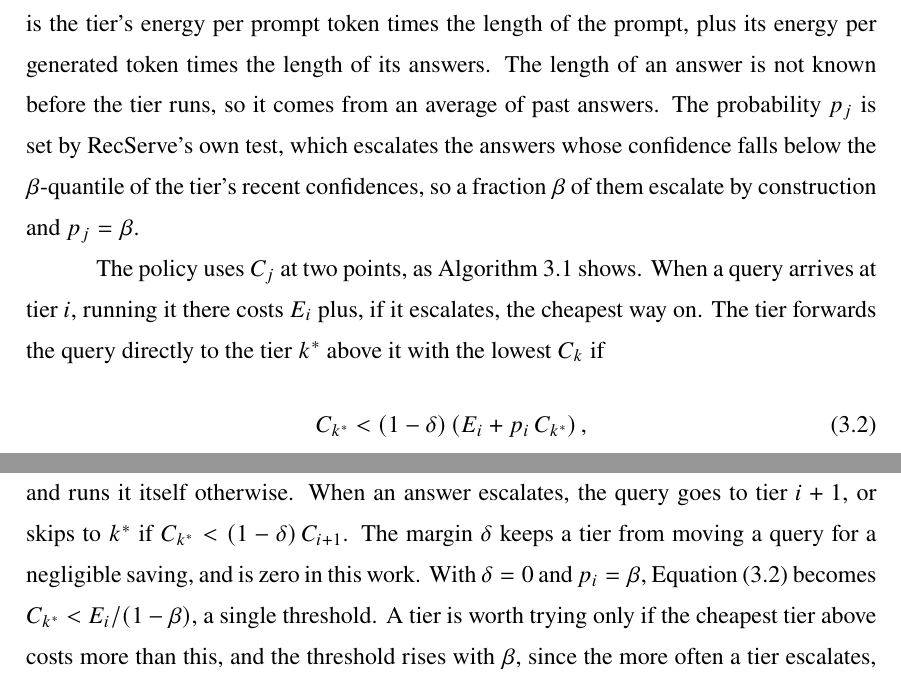
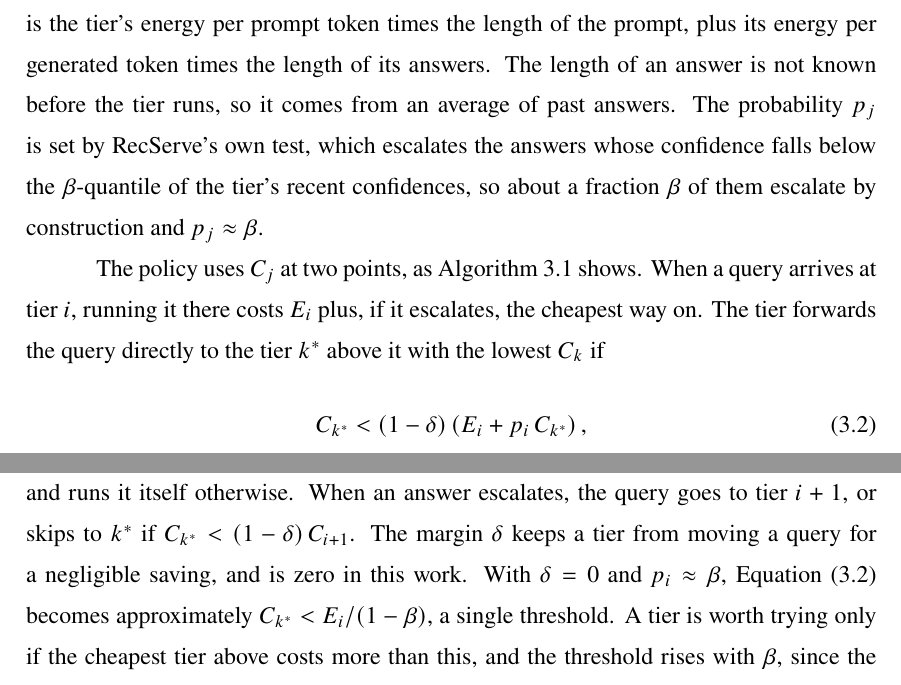
Before and after one commit to diegohommer/tcc-offloading-ai-edge, a LaTeX thesis (thesis/latex/tcc.tex): two parts of pages 22 and 23 of 29, joined at a grey line, cut so that both start at the same text. Compiled offline with pdfLaTeX.

Commit message:
docs(thesis): the escalation rate is approximately beta, not exactly
The test escalates about a fraction beta of a tier's answers, exactly only in the
limit, and the simulation's estimates differ from beta by up to 0.003. The
threshold E_i / (1 - beta) is therefore approximate too.

Co-Authored-By: Claude Opus 5.5 <noreply@anthropic.com>

```diff
--- a/thesis/latex/tcc.tex
+++ b/thesis/latex/tcc.tex
@@ -602,8 +602,8 @@ $E_j$ is the tier's energy per prompt token times the length of the prompt, plus
 energy per generated token times the length of its answers. The length of an answer is
 not known before the tier runs, so it comes from an average of past answers. The
 probability $p_j$ is set by RecServe's own test, which escalates the answers whose
-confidence falls below the $\beta$-quantile of the tier's recent confidences, so a
-fraction $\beta$ of them escalate by construction and $p_j = \beta$.
+confidence falls below the $\beta$-quantile of the tier's recent confidences, so about a
+fraction $\beta$ of them escalate by construction and $p_j \approx \beta$.
 
 The policy uses $C_j$ at two points, as Algorithm~\ref{alg:decision} shows. When a query
 arrives at tier $i$, running it there costs $E_i$ plus, if it escalates, the cheapest way
@@ -616,8 +616,8 @@ if
 and runs it itself otherwise. When an answer escalates, the query goes to tier $i+1$, or
 skips to $k^*$ if $C_{k^*} < (1-\delta)\,C_{i+1}$. The margin $\delta$ keeps a tier from
 moving a query for a negligible saving, and is zero in this work. With $\delta = 0$ and
-$p_i = \beta$, Equation~\eqref{eq:on-arrival} becomes $C_{k^*} < E_i / (1-\beta)$, a single
-threshold. A tier is worth trying only if the cheapest tier above costs more than this,
+$p_i \approx \beta$, Equation~\eqref{eq:on-arrival} becomes approximately
+$C_{k^*} < E_i / (1-\beta)$, a single threshold. A tier is worth trying only if the cheapest tier above costs more than this,
 and the threshold rises with $\beta$, since the more often a tier escalates, the more
 often the energy it spends answering is wasted. The top tier has nowhere
 to pass a query, so it always answers.
```
